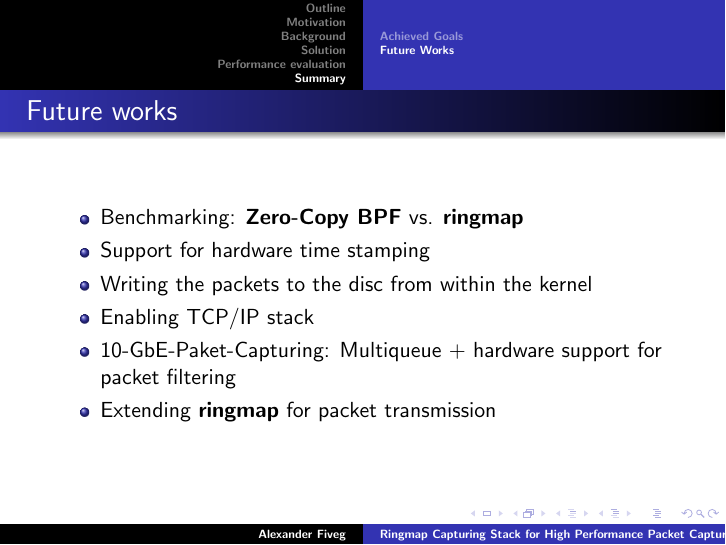
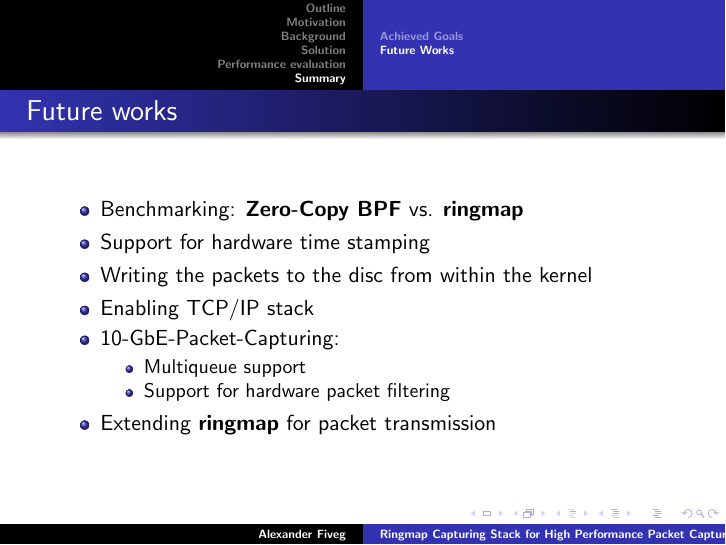
Before and after one commit to ColinGilbert/ringmap, LaTeX slides (doc/slides/v_summit.tex, which reads doc/slides/section/Summary/FutureWorks.tex): page 46 of 46. Compiled offline with pdfLaTeX.

Commit message:
cosmetic fixes on the last slide

```diff
--- a/doc/slides/section/Summary/FutureWorks.tex
+++ b/doc/slides/section/Summary/FutureWorks.tex
@@ -5,7 +5,11 @@
 	\item Support for hardware time stamping
 	\item Writing the packets to the disc from within the kernel
 	\item Enabling TCP/IP stack
-	\item 10-GbE-Paket-Capturing: Multiqueue + hardware support for packet filtering
+	\item 10-GbE-Packet-Capturing:
+		\begin{itemize}
+			\item Multiqueue support
+			\item Support for hardware packet filtering
+		\end{itemize}
 	\item Extending \textbf{ringmap} for packet transmission
 \end{itemize}
 \end{frame}
```
